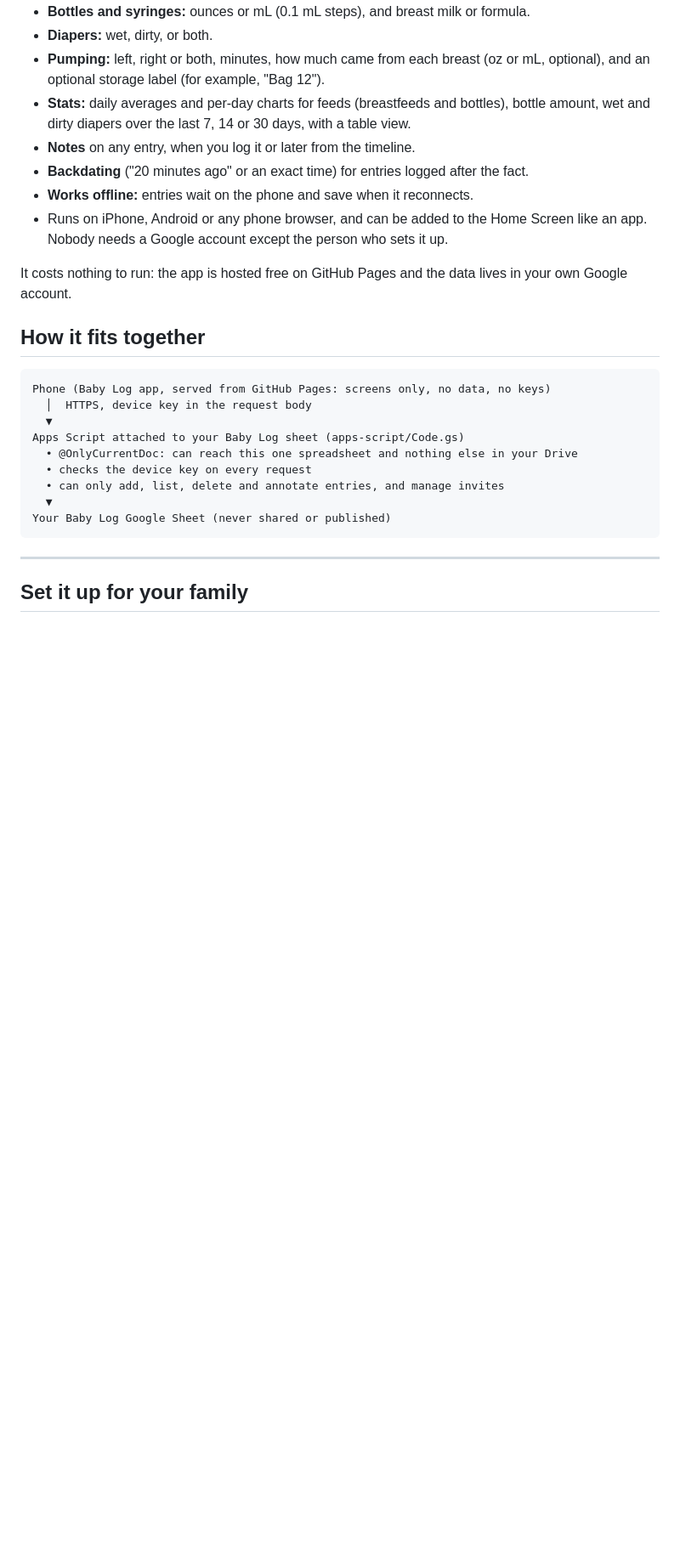
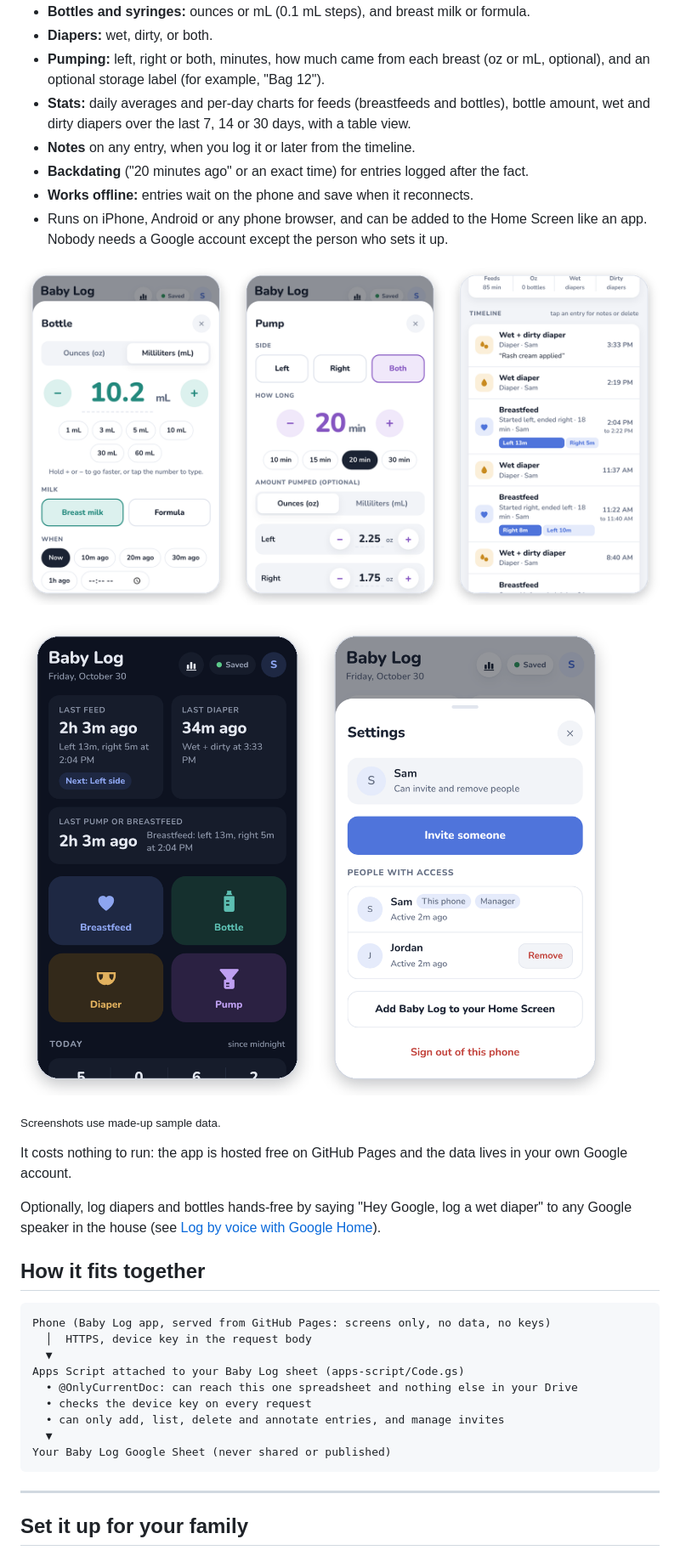
Before and after one commit to devingoodsell/BabyLog, a Markdown page: README.md, the part around one of its changes. Shown at 85% size. Rendered like a GitHub page; pictures changed too: docs/screenshots/logging.png (added), docs/screenshots/night-and-sharing.png (added); blank space fills up the shorter version.

Commit message:
README: add screenshots of the app (sample data)
Co-Authored-By: Claude Opus 5.5 <noreply@anthropic.com>
Claude-Session: https://claude.ai/code/session_013szEpK7BeRxMS26hNxg1gR

```diff
--- a/README.md
+++ b/README.md
@@ -12,7 +14,15 @@ A phone app for logging a newborn's feeds and diapers, shared by everyone who ca
 - **Works offline:** entries wait on the phone and save when it reconnects.
 - Runs on iPhone, Android or any phone browser, and can be added to the Home Screen like an app. Nobody needs a Google account except the person who sets it up.
 
+![Logging a syringe feed in mL, a pump session with amounts per side and a storage label, and the shared timeline with notes](docs/screenshots/logging.png)
+
+![Dark mode for night feeds, and managing who has access](docs/screenshots/night-and-sharing.png)
+
+<sub>Screenshots use made-up sample data.</sub>
+
 It costs nothing to run: the app is hosted free on GitHub Pages and the data lives in your own Google account.
+
+Optionally, log diapers and bottles hands-free by saying "Hey Google, log a wet diaper" to any Google speaker in the house (see [Log by voice with Google Home](#optional-log-by-voice-with-google-home)).
 
 ## How it fits together
 
```
Also changed, not shown: other parts of README.md (+2 -0 lines), docs/screenshots/overview.png (added).
